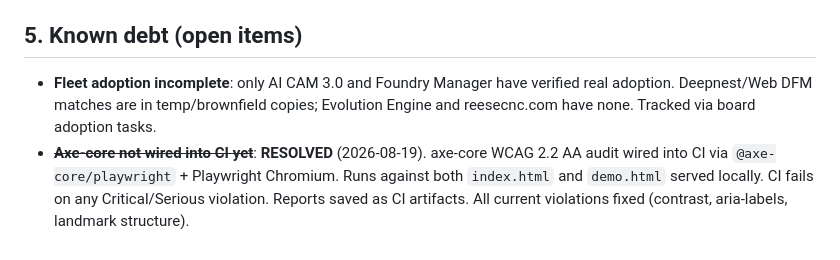
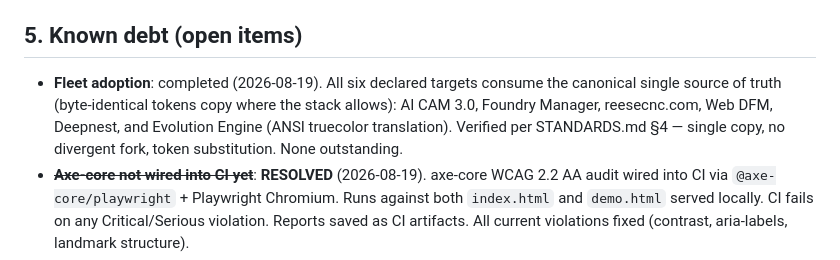
Before and after one commit to Reese000/reese-design-system, a Markdown page: STANDARDS.md, the part around the change. Drawn GitHub-style.

Commit message:
docs: mark fleet adoption complete (all 6 targets verified per STANDARDS.md §4)

```diff
--- a/STANDARDS.md
+++ b/STANDARDS.md
@@ -61,6 +61,6 @@ Adoption is verified by a per-project grep for token usage (`--ds-*` / token ide
 
 ## 5. Known debt (open items)
 
-- **Fleet adoption incomplete**: only AI CAM 3.0 and Foundry Manager have verified real adoption. Deepnest/Web DFM matches are in temp/brownfield copies; Evolution Engine and reesecnc.com have none. Tracked via board adoption tasks.
+- **Fleet adoption**: completed (2026-08-19). All six declared targets consume the canonical single source of truth (byte-identical tokens copy where the stack allows): AI CAM 3.0, Foundry Manager, reesecnc.com, Web DFM, Deepnest, and Evolution Engine (ANSI truecolor translation). Verified per STANDARDS.md §4 — single copy, no divergent fork, token substitution. None outstanding.
 - ~~**Axe-core not wired into CI yet**~~: **RESOLVED** (2026-08-19). axe-core WCAG 2.2 AA audit wired into CI via `@axe-core/playwright` + Playwright Chromium. Runs against both `index.html` and `demo.html` served locally. CI fails on any Critical/Serious violation. Reports saved as CI artifacts. All current violations fixed (contrast, aria-labels, landmark structure).
 - ~~**No visual regression harness**~~: **RESOLVED** (2026-08-19). Playwright screenshot-based visual regression for `index.html` and `demo.html` in light/dark/reduced-motion modes. Baselines committed in `tests/visual/baselines/`. CI fails on >0.5% pixel diff. `npm run test:visual -- --update` regenerates baselines.
```
